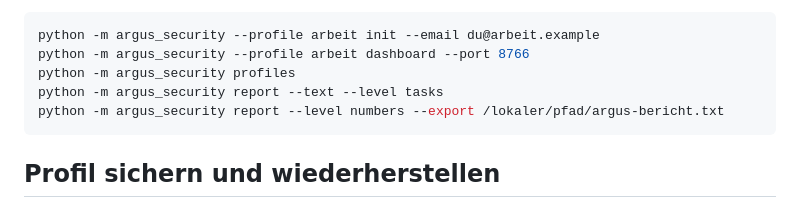
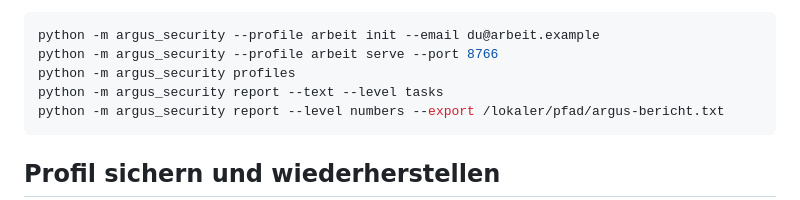
Before and after one commit to Valentindghjg/ARGUS, a Markdown page: README_DE.md, the part around the change. Drawn GitHub-style.

Commit message:
Use the serve command in the profile examples
Co-Authored-By: Claude Opus 5.5 <noreply@anthropic.com>
Claude-Session: https://claude.ai/code/session_017ULL23p7s23bqfPT8qLNj3

````diff
--- a/README_DE.md
+++ b/README_DE.md
@@ -721,7 +721,7 @@ gezeigt, bevor dein Browser ihn speichert.
 
 ```bash
 python -m argus_security --profile arbeit init --email du@arbeit.example
-python -m argus_security --profile arbeit dashboard --port 8766
+python -m argus_security --profile arbeit serve --port 8766
 python -m argus_security profiles
 python -m argus_security report --text --level tasks
 python -m argus_security report --level numbers --export /lokaler/pfad/argus-bericht.txt
````
Also changed, not shown: 1 other file.
